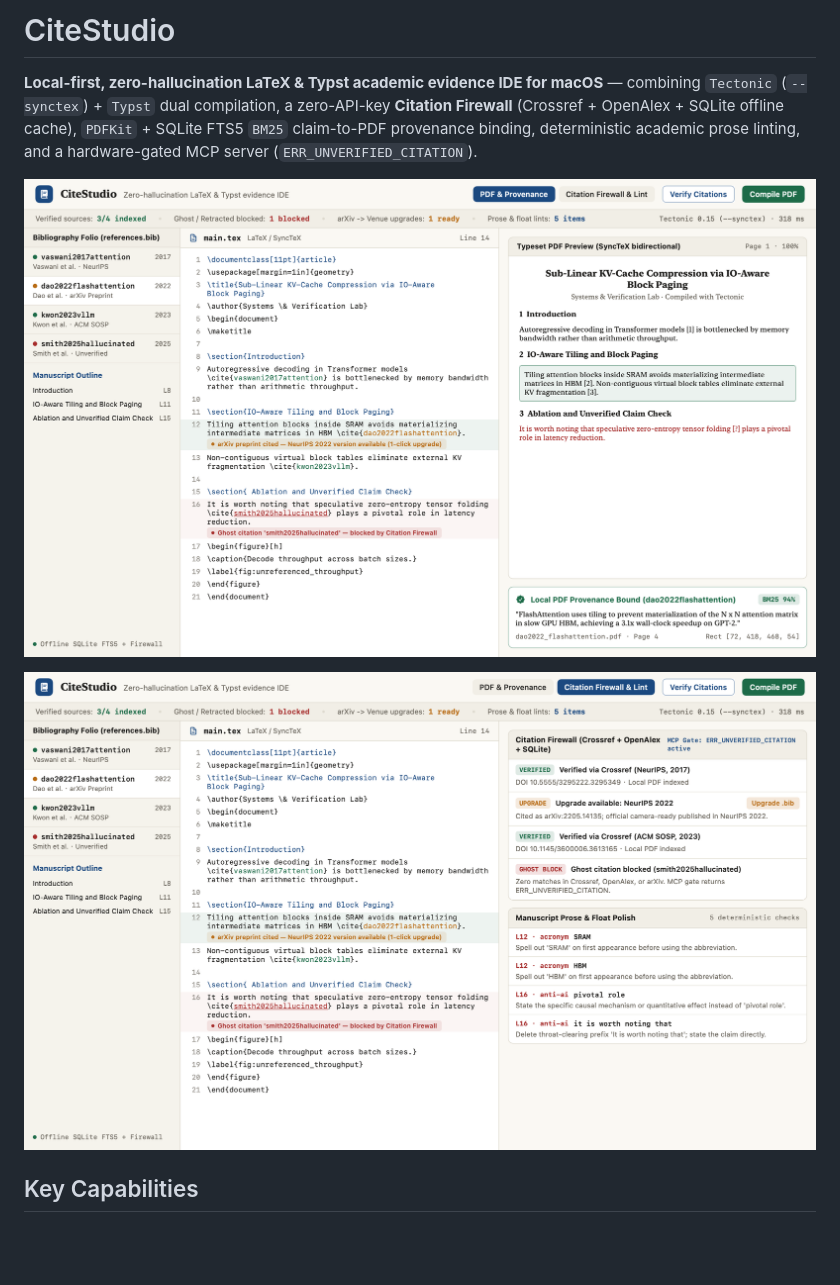
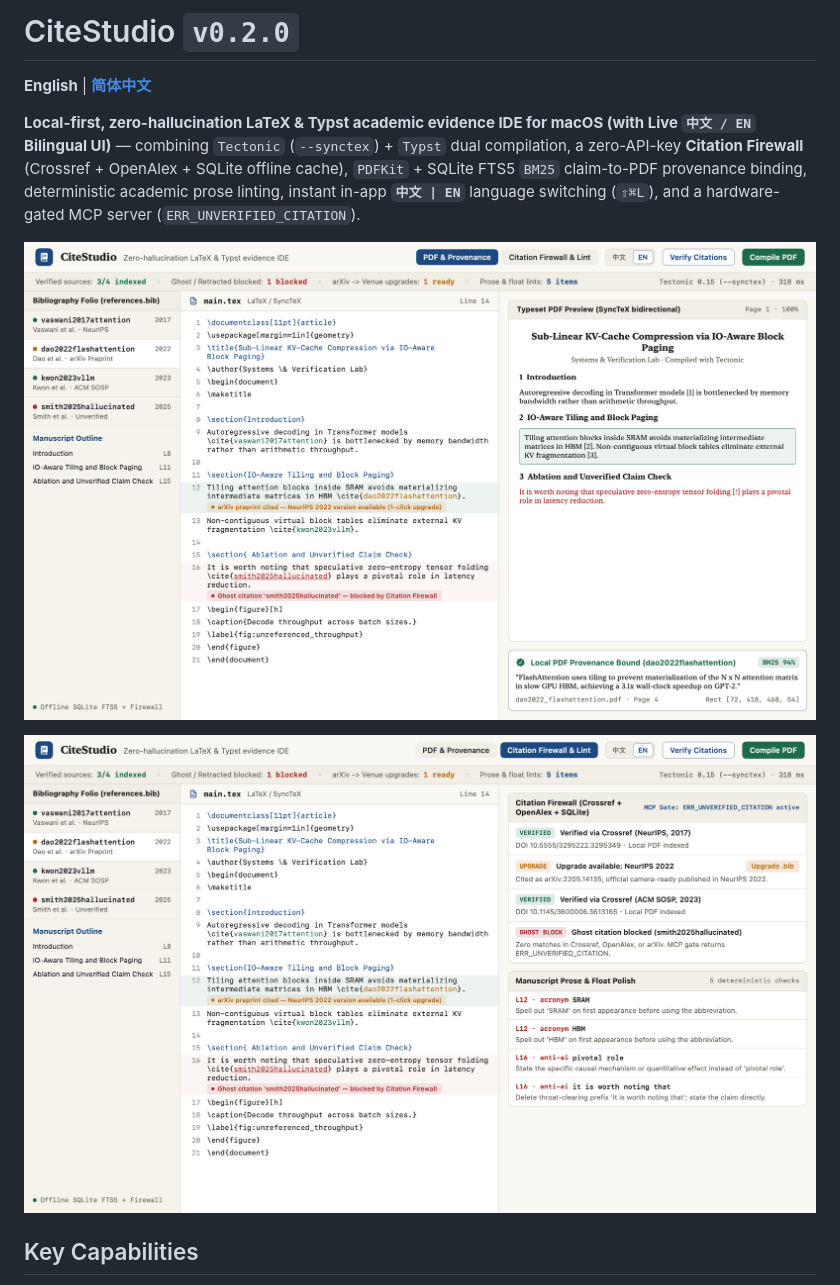
Before and after one commit to zxu756/CiteStudio, a Markdown page: README.md, the part around the change. GitHub-like rendering; pictures changed too: docs/screenshot-firewall.png, docs/screenshot-main.png; blank space fills up the shorter version.

Commit message:
feat(i18n): add live Chinese/English toggle, Retina screenshots & README.zh-CN (v0.2.0)

```diff
--- a/README.md
+++ b/README.md
@@ -1,6 +1,8 @@
-# CiteStudio
+# CiteStudio `v0.2.0`
 
-**Local-first, zero-hallucination LaTeX & Typst academic evidence IDE for macOS** — combining `Tectonic` (`--synctex`) + `Typst` dual compilation, a zero-API-key **Citation Firewall** (Crossref + OpenAlex + SQLite offline cache), `PDFKit` + SQLite FTS5 `BM25` claim-to-PDF provenance binding, deterministic academic prose linting, and a hardware-gated MCP server (`ERR_UNVERIFIED_CITATION`).
+**English** | **[简体中文](README.zh-CN.md)**
+
+**Local-first, zero-hallucination LaTeX & Typst academic evidence IDE for macOS (with Live `中文 / EN` Bilingual UI)** — combining `Tectonic` (`--synctex`) + `Typst` dual compilation, a zero-API-key **Citation Firewall** (Crossref + OpenAlex + SQLite offline cache), `PDFKit` + SQLite FTS5 `BM25` claim-to-PDF provenance binding, deterministic academic prose linting, instant in-app **`中文 | EN`** language switching (`⇧⌘L`), and a hardware-gated MCP server (`ERR_UNVERIFIED_CITATION`).
 
 ![CiteStudio Main Workspace](docs/screenshot-main.png)
 
```
Also changed, not shown: README.zh-CN.md (added, +68 -0 lines), docs/screenshot-firewall-zh.png (added), docs/screenshot-main-zh.png (added), 14 other files.
